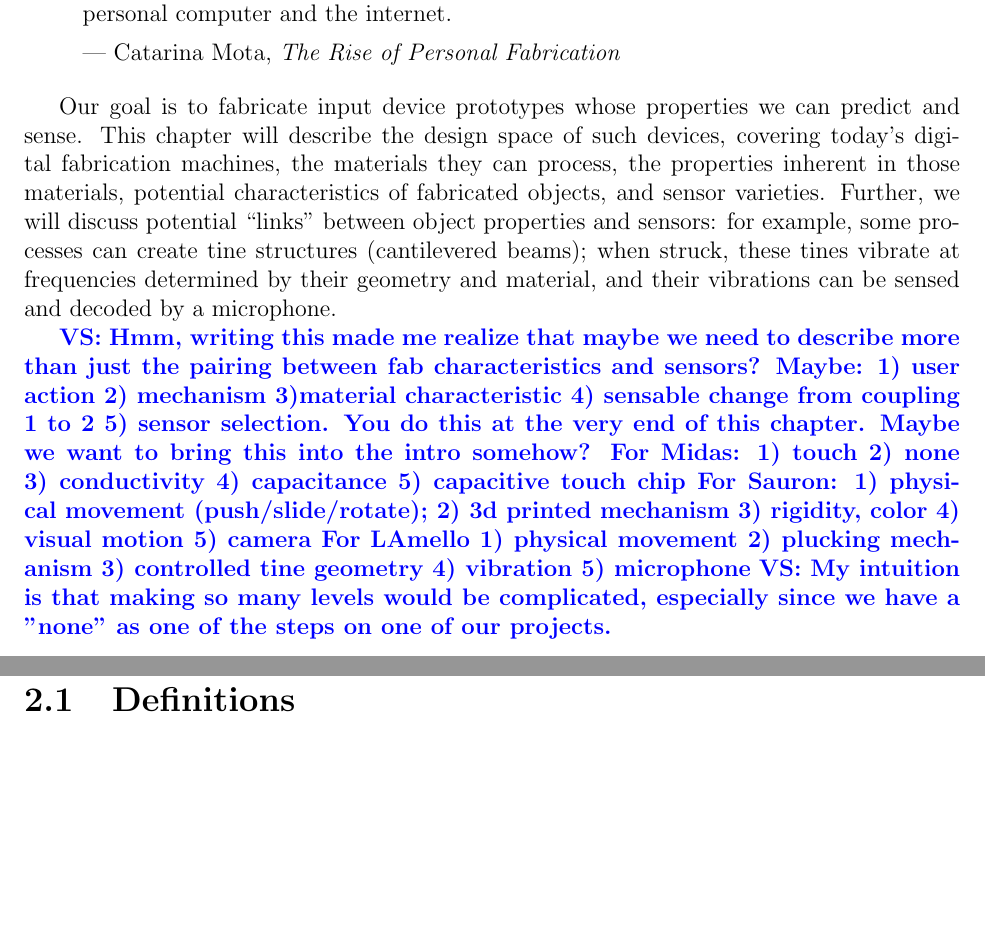
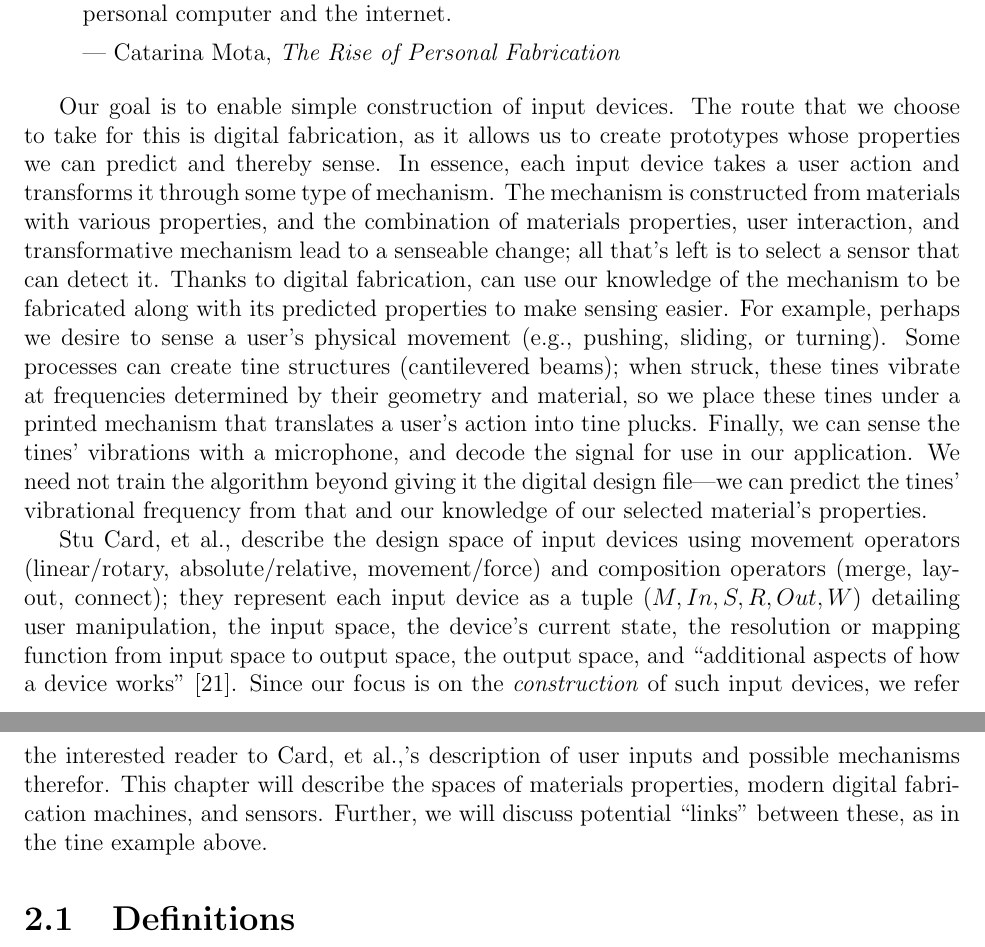
Before and after one commit to valkyriesavage/thesis-omg, a LaTeX thesis (00thesis.tex, which reads 02fabrication.tex): two parts of pages 22 and 23 of 112, joined at a grey line, cut so that both start at the same text, the shorter picture padded with empty space. Compiled offline with pdfLaTeX.

Commit message:
new intro for ch2 referring to card, et al.

```diff
--- a/02fabrication.tex
+++ b/02fabrication.tex
@@ -11,15 +11,9 @@ by the personal computer and the internet.
 --- Catarina Mota, \emph{The Rise of Personal Fabrication}
 \end{quote}
 
-Our goal is to fabricate input device prototypes whose properties we can predict and sense. This chapter will describe the design space of such devices, covering today's digital fabrication machines, the materials they can process, the properties inherent in those materials, potential characteristics of fabricated objects, and sensor varieties. Further, we will discuss potential ``links'' between object properties and sensors: for example, some processes can create tine structures (cantilevered beams); when struck, these tines vibrate at frequencies determined by their geometry and material, and their vibrations can be sensed and decoded by a microphone.
+Our goal is to enable simple construction of input devices. The route that we choose to take for this is digital fabrication, as it allows us to create prototypes whose properties we can predict and thereby sense. In essence, each input device takes a user action and transforms it through some type of mechanism. The mechanism is constructed from materials with various properties, and the combination of materials properties, user interaction, and transformative mechanism lead to a senseable change; all that's left is to select a sensor that can detect it. Thanks to digital fabrication, can use our knowledge of the mechanism to be fabricated along with its predicted properties to make sensing easier.  For example, perhaps we desire to sense a user's physical movement (e.g., pushing, sliding, or turning). Some processes can create tine structures (cantilevered beams); when struck, these tines vibrate at frequencies determined by their geometry and material, so we place these tines under a printed mechanism that translates a user's action into tine plucks. Finally, we can sense the tines' vibrations with a microphone, and decode the signal for use in our application. We need not train the algorithm beyond giving it the digital design file---we can predict the tines' vibrational frequency from that and our knowledge of our selected material's properties.
 
-\valkyrie{Hmm, writing this made me realize that maybe we need to describe more than just the pairing between fab characteristics and sensors? Maybe: 1) user action 2) mechanism 3)material characteristic 4) sensable change from coupling 1 to 2 5) sensor selection. You do this at the very end of this chapter. Maybe we want to bring this into the intro somehow?
-For Midas:
-1) touch 2) none 3) conductivity 4) capacitance 5) capacitive touch chip
-For Sauron:
-1) physical movement (push/slide/rotate); 2) 3d printed mechanism 3) rigidity, color 4) visual motion 5) camera
-For LAmello
-1) physical movement 2) plucking mechanism 3) controlled tine geometry 4) vibration 5) microphone} \valkyrie{My intuition is that making so many levels would be complicated, especially since we have a "none" as one of the steps on one of our projects.}
+Stu Card, et al., describe the design space of input devices using movement operators (linear/rotary, absolute/relative, movement/force) and composition operators (merge, layout, connect); they represent each input device as a tuple $(M, In, S, R, Out, W)$ detailing user manipulation, the input space, the device's current state, the resolution or mapping function from input space to output space, the output space, and ``additional aspects of how a device works'' \cite{card-input}. Since our focus is on the \emph{construction} of such input devices, we refer the interested reader to Card, et al.,'s description of user inputs and possible mechanisms therefor. This chapter will describe the spaces of materials properties, modern digital fabrication machines, and sensors. Further, we will discuss potential ``links'' between these, as in the tine example above.
 
 \section{Definitions}
 
```
Also changed, not shown: 06sauron.tex (+2 -2 lines), 02fabrication.tex (4 more changed lines).
